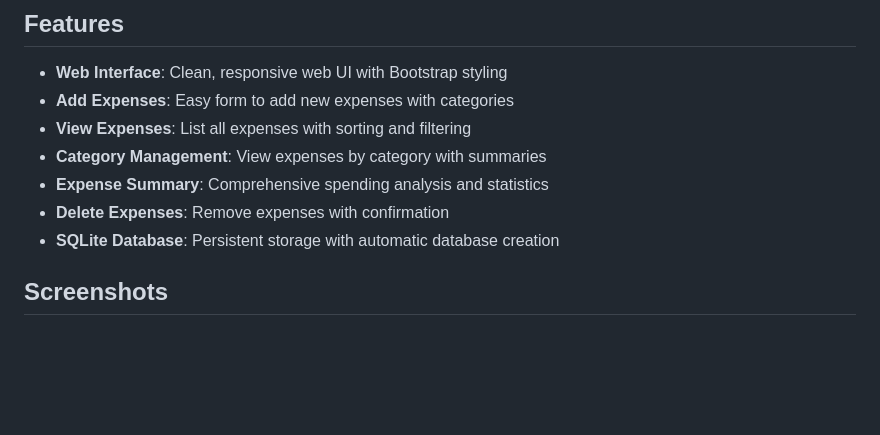
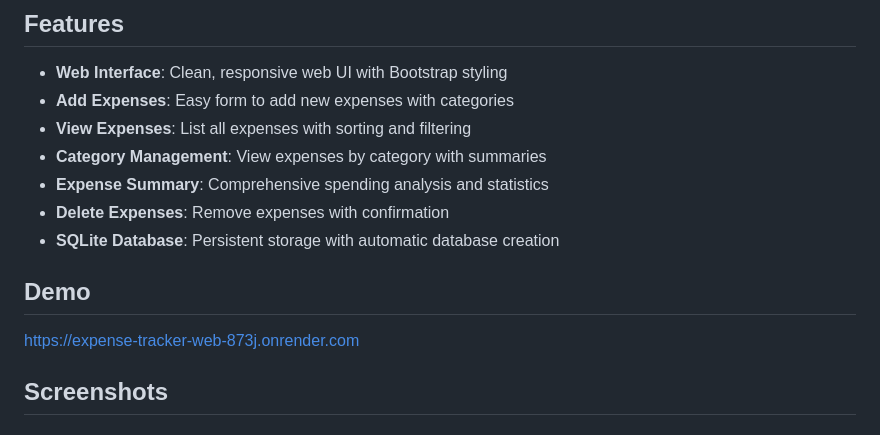
Before and after one commit to Aryan-2766/expense-tracker-web, a Markdown page: README.md, the part around the change. Drawn GitHub-style; blank space fills up the shorter version.

Commit message:
Update README with demo link and formatting fixes
Added demo link to the README and updated formatting.

```diff
--- a/README.md
+++ b/README.md
@@ -11,6 +11,9 @@ A modern web-based expense tracking application built with Flask and SQLite.
 - **Expense Summary**: Comprehensive spending analysis and statistics
 - **Delete Expenses**: Remove expenses with confirmation
 - **SQLite Database**: Persistent storage with automatic database creation
+
+## Demo
+https://expense-tracker-web-873j.onrender.com
 
 ## Screenshots
 
```
